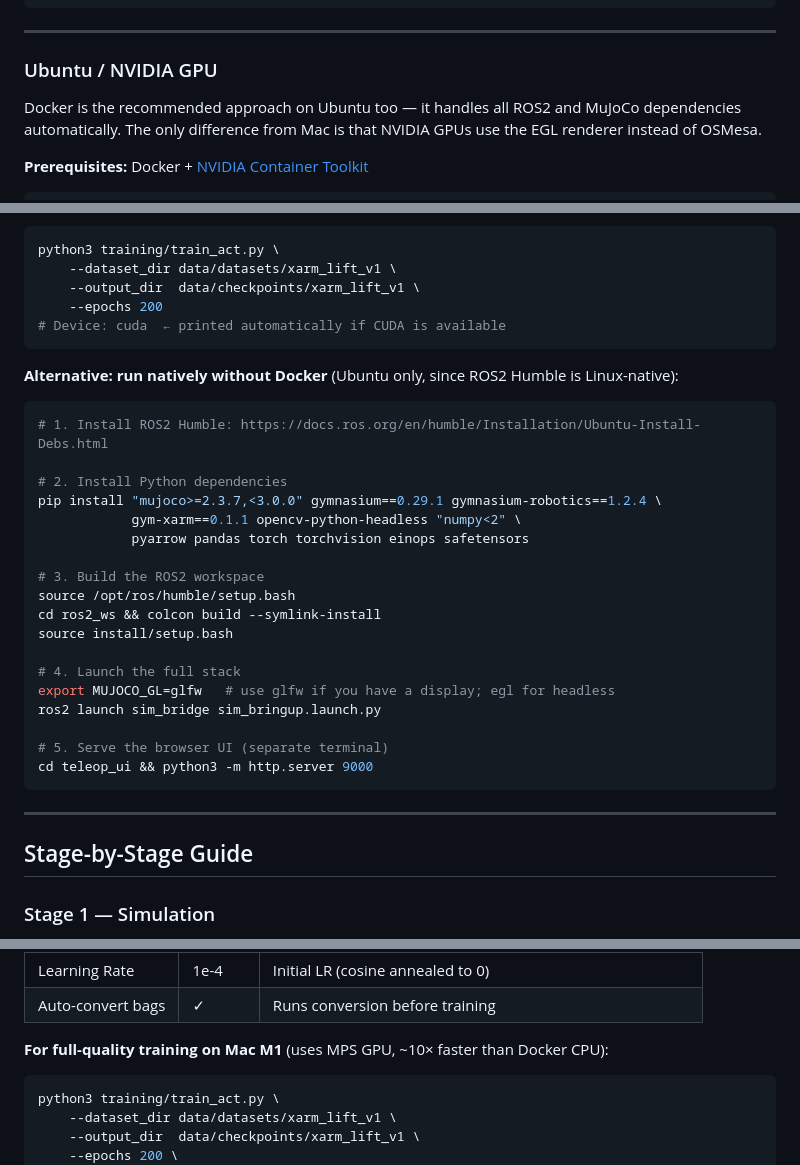
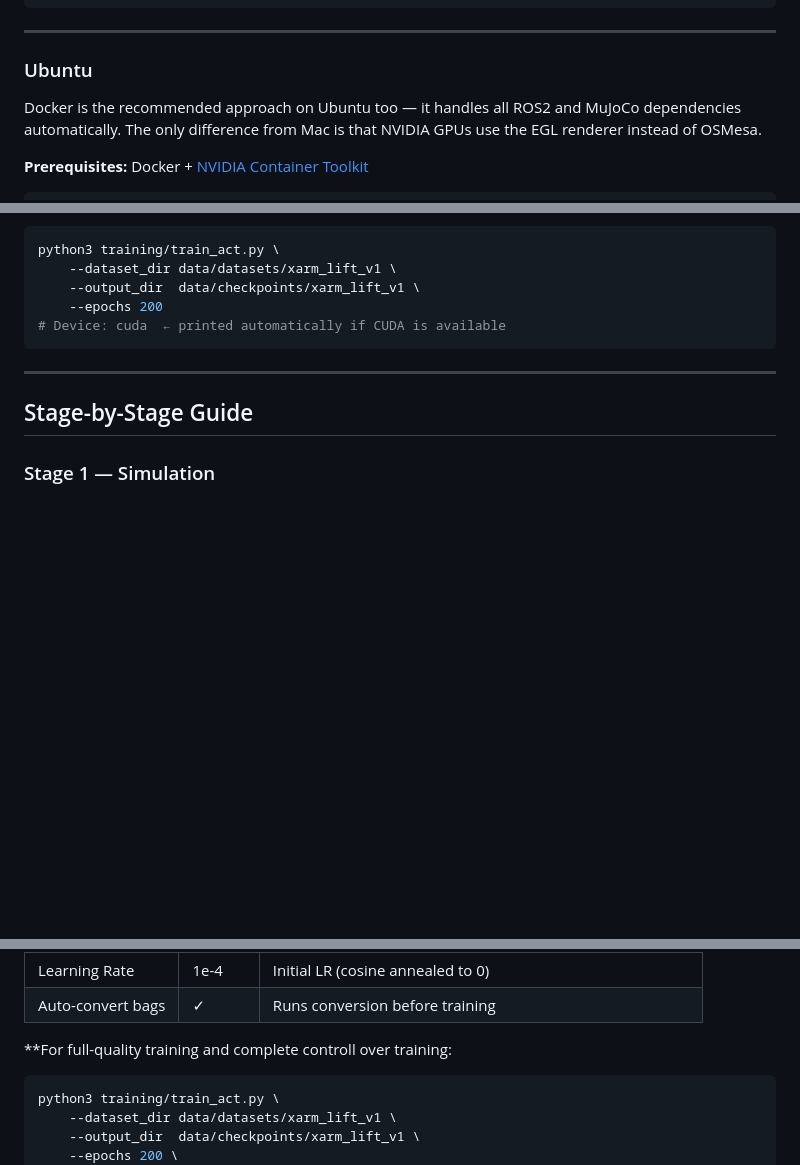
Before and after one commit to vickyprince/imitation-learning-cube-pick-and-place, a Markdown page: README.md, 3 parts joined by grey strips. Rendered like a GitHub page; blank space fills up the shorter version.

````diff
--- a/README.md
+++ b/README.md
@@ -63,7 +63,7 @@ python3 training/train_act.py \
 
 ---
 
-### Ubuntu / NVIDIA GPU
+### Ubuntu
 
 Docker is the recommended approach on Ubuntu too — it handles all ROS2 and MuJoCo dependencies automatically. The only difference from Mac is that NVIDIA GPUs use the EGL renderer instead of OSMesa.
 
@@ -101,29 +101,6 @@ python3 training/train_act.py \
     --output_dir  data/checkpoints/xarm_lift_v1 \
     --epochs 200
 # Device: cuda  ← printed automatically if CUDA is available
-```
-
-**Alternative: run natively without Docker** (Ubuntu only, since ROS2 Humble is Linux-native):
-
-```bash
-# 1. Install ROS2 Humble: https://docs.ros.org/en/humble/Installation/Ubuntu-Install-Debs.html
-
-# 2. Install Python dependencies
-pip install "mujoco>=2.3.7,<3.0.0" gymnasium==0.29.1 gymnasium-robotics==1.2.4 \
-            gym-xarm==0.1.1 opencv-python-headless "numpy<2" \
-            pyarrow pandas torch torchvision einops safetensors
-
-# 3. Build the ROS2 workspace
-source /opt/ros/humble/setup.bash
-cd ros2_ws && colcon build --symlink-install
-source install/setup.bash
-
-# 4. Launch the full stack
-export MUJOCO_GL=glfw   # use glfw if you have a display; egl for headless
-ros2 launch sim_bridge sim_bringup.launch.py
-
-# 5. Serve the browser UI (separate terminal)
-cd teleop_ui && python3 -m http.server 9000
 ```
 
 ---
@@ -203,7 +180,7 @@ Tweakable parameters in the UI before clicking Train:
 | Learning Rate | 1e-4 | Initial LR (cosine annealed to 0) |
 | Auto-convert bags | ✓ | Runs conversion before training |
 
-**For full-quality training on Mac M1** (uses MPS GPU, ~10× faster than Docker CPU):
+**For full-quality training and complete controll over training:
 
 ```bash
 python3 training/train_act.py \
````
